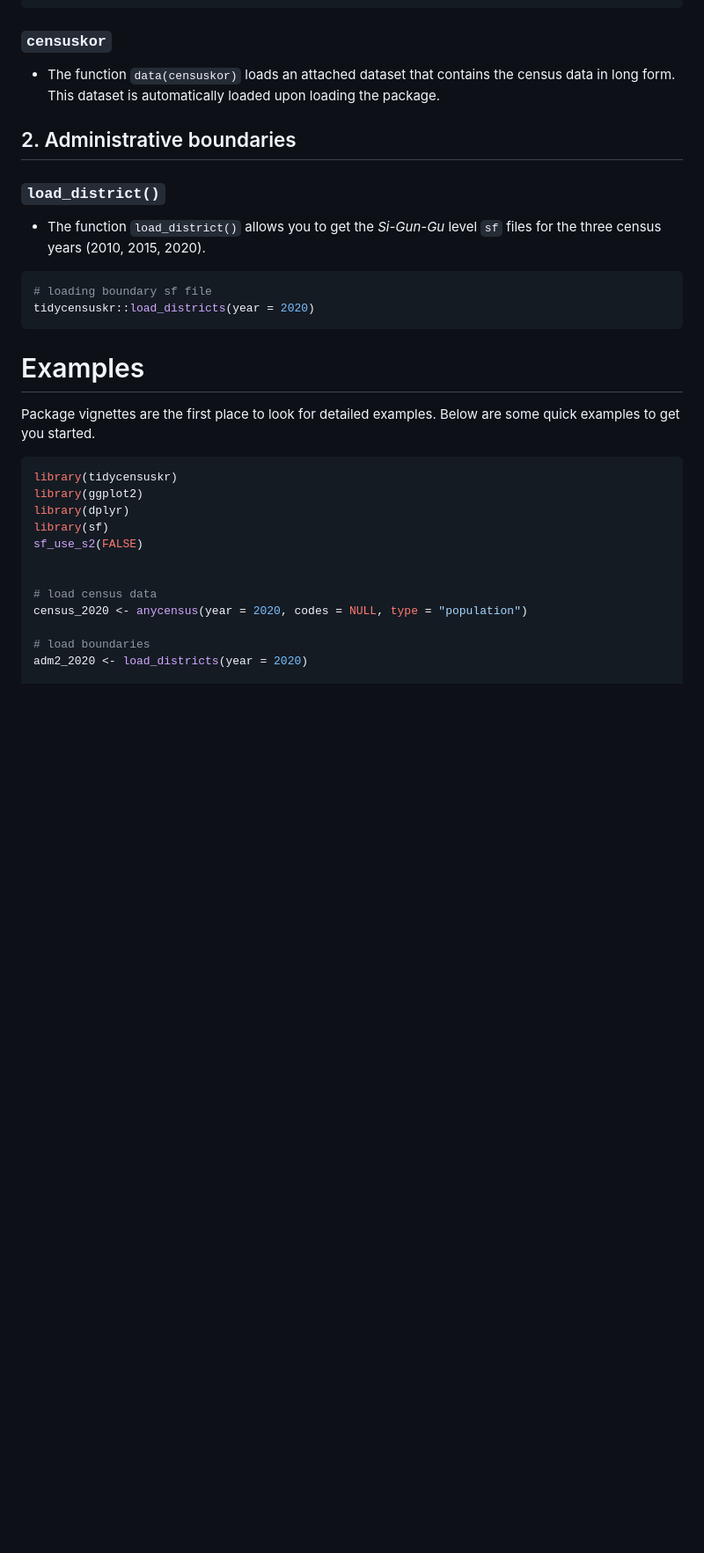
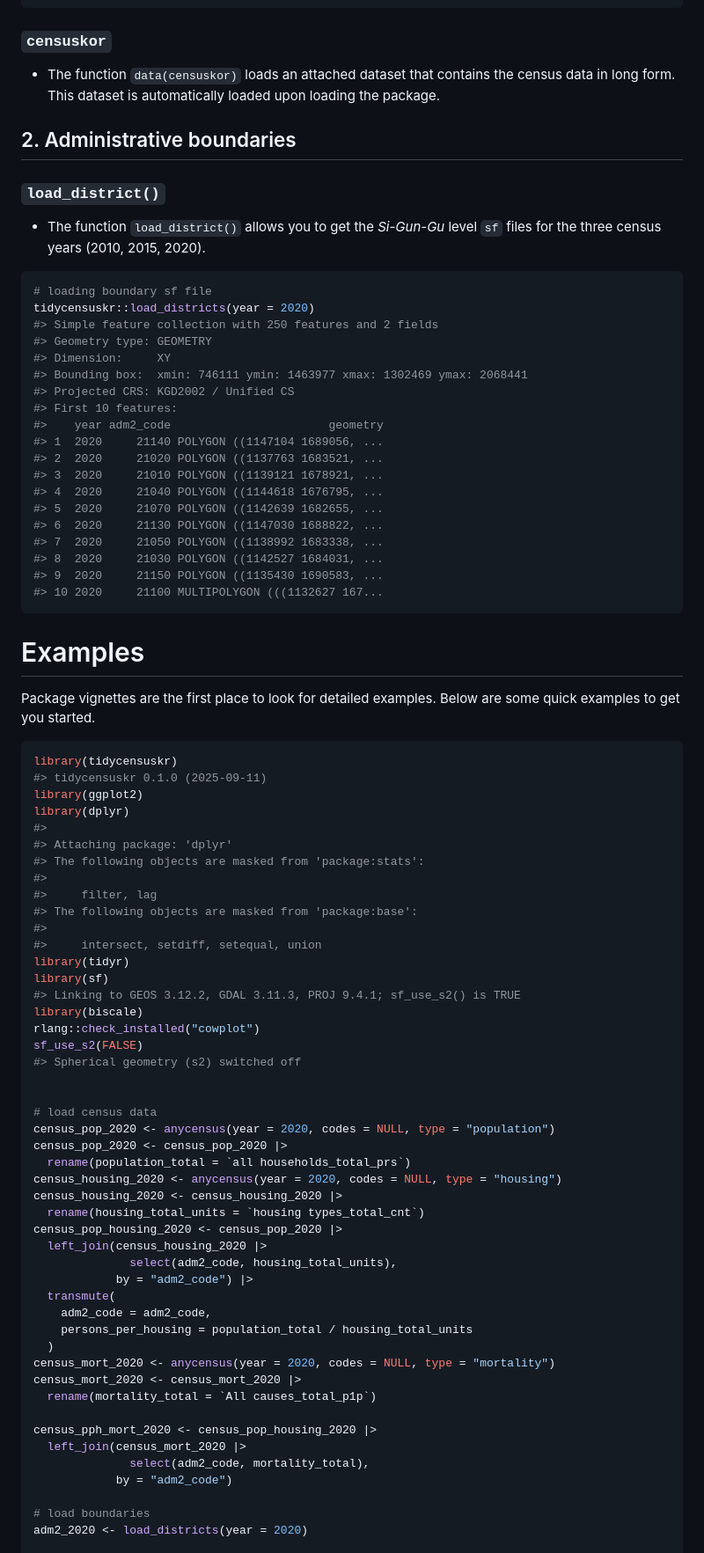
Before and after one commit to sigmafelix/tidycensuskr, a Markdown page: README.md, the part around the change printed below. Shown: that part at 88% size. GitHub-like rendering; blank space fills up the shorter version.

````diff
--- a/README.md
+++ b/README.md
@@ -50,35 +73,90 @@ tidycensuskr::anycensus(codes = "Seoul", type = "population")
 ```
 
 ### `censuskor`
-- The function `data(censuskor)` loads an attached dataset that contains the census data in long form. This dataset is automatically loaded upon loading the package.
 
+- The function `data(censuskor)` loads an attached dataset that contains
+  the census data in long form. This dataset is automatically loaded
+  upon loading the package.
 
 ## 2. Administrative boundaries
 
 ### `load_district()`
 
-* The function `load_district()` allows you to get the _Si-Gun-Gu_ level `sf` files for the three census years (2010, 2015, 2020).
+- The function `load_district()` allows you to get the *Si-Gun-Gu* level
+  `sf` files for the three census years (2010, 2015, 2020).
 
-```r
+``` r
 # loading boundary sf file
 tidycensuskr::load_districts(year = 2020)
+#> Simple feature collection with 250 features and 2 fields
+#> Geometry type: GEOMETRY
+#> Dimension:     XY
+#> Bounding box:  xmin: 746111 ymin: 1463977 xmax: 1302469 ymax: 2068441
+#> Projected CRS: KGD2002 / Unified CS
+#> First 10 features:
+#>    year adm2_code                       geometry
+#> 1  2020     21140 POLYGON ((1147104 1689056, ...
+#> 2  2020     21020 POLYGON ((1137763 1683521, ...
+#> 3  2020     21010 POLYGON ((1139121 1678921, ...
+#> 4  2020     21040 POLYGON ((1144618 1676795, ...
+#> 5  2020     21070 POLYGON ((1142639 1682655, ...
+#> 6  2020     21130 POLYGON ((1147030 1688822, ...
+#> 7  2020     21050 POLYGON ((1138992 1683338, ...
+#> 8  2020     21030 POLYGON ((1142527 1684031, ...
+#> 9  2020     21150 POLYGON ((1135430 1690583, ...
+#> 10 2020     21100 MULTIPOLYGON (((1132627 167...
 ```
-
 
 # Examples
 
-Package vignettes are the first place to look for detailed examples. Below are some quick examples to get you started.
+Package vignettes are the first place to look for detailed examples.
+Below are some quick examples to get you started.
 
-```r
+``` r
 library(tidycensuskr)
+#> tidycensuskr 0.1.0 (2025-09-11)
 library(ggplot2)
 library(dplyr)
+#>
+#> Attaching package: 'dplyr'
+#> The following objects are masked from 'package:stats':
+#>
+#>     filter, lag
+#> The following objects are masked from 'package:base':
+#>
+#>     intersect, setdiff, setequal, union
+library(tidyr)
 library(sf)
+#> Linking to GEOS 3.12.2, GDAL 3.11.3, PROJ 9.4.1; sf_use_s2() is TRUE
+library(biscale)
+rlang::check_installed("cowplot")
 sf_use_s2(FALSE)
+#> Spherical geometry (s2) switched off
 
 
 # load census data
-census_2020 <- anycensus(year = 2020, codes = NULL, type = "population")
+census_pop_2020 <- anycensus(year = 2020, codes = NULL, type = "population")
+census_pop_2020 <- census_pop_2020 |>
+  rename(population_total = `all households_total_prs`)
+census_housing_2020 <- anycensus(year = 2020, codes = NULL, type = "housing")
+census_housing_2020 <- census_housing_2020 |>
+  rename(housing_total_units = `housing types_total_cnt`)
+census_pop_housing_2020 <- census_pop_2020 |>
+  left_join(census_housing_2020 |>
+              select(adm2_code, housing_total_units),
+            by = "adm2_code") |>
+  transmute(
+    adm2_code = adm2_code,
+    persons_per_housing = population_total / housing_total_units
+  )
+census_mort_2020 <- anycensus(year = 2020, codes = NULL, type = "mortality")
+census_mort_2020 <- census_mort_2020 |>
+  rename(mortality_total = `All causes_total_p1p`)
+
+census_pph_mort_2020 <- census_pop_housing_2020 |>
+  left_join(census_mort_2020 |>
+              select(adm2_code, mortality_total),
+            by = "adm2_code")
 
 # load boundaries
 adm2_2020 <- load_districts(year = 2020)
````
Also changed, not shown: other parts of README.md (+74 -25 lines), man/figures/README-final_map-1.png (added), man/figures/README-unnamed-chunk-5-1.png (added), 11 other files.
